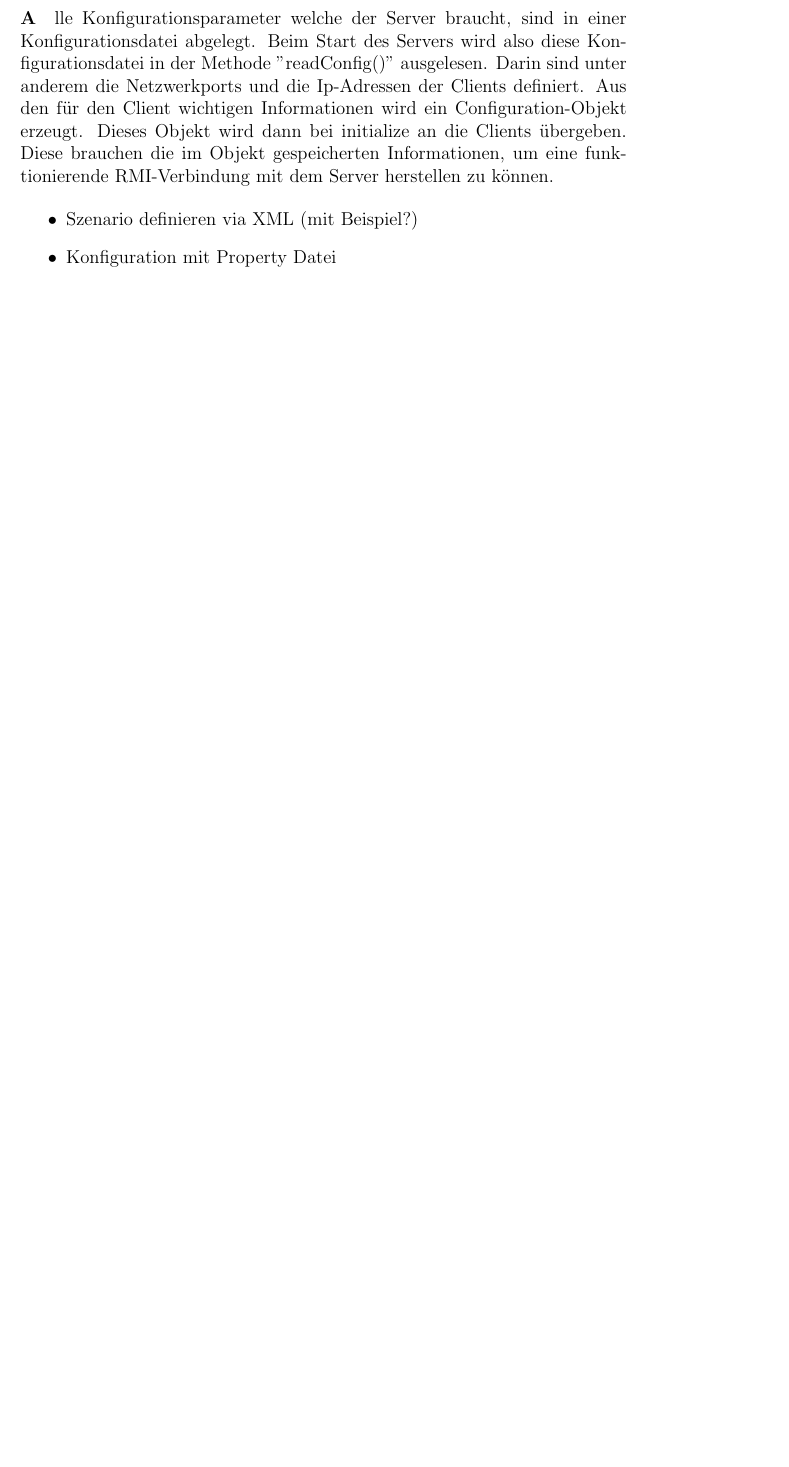
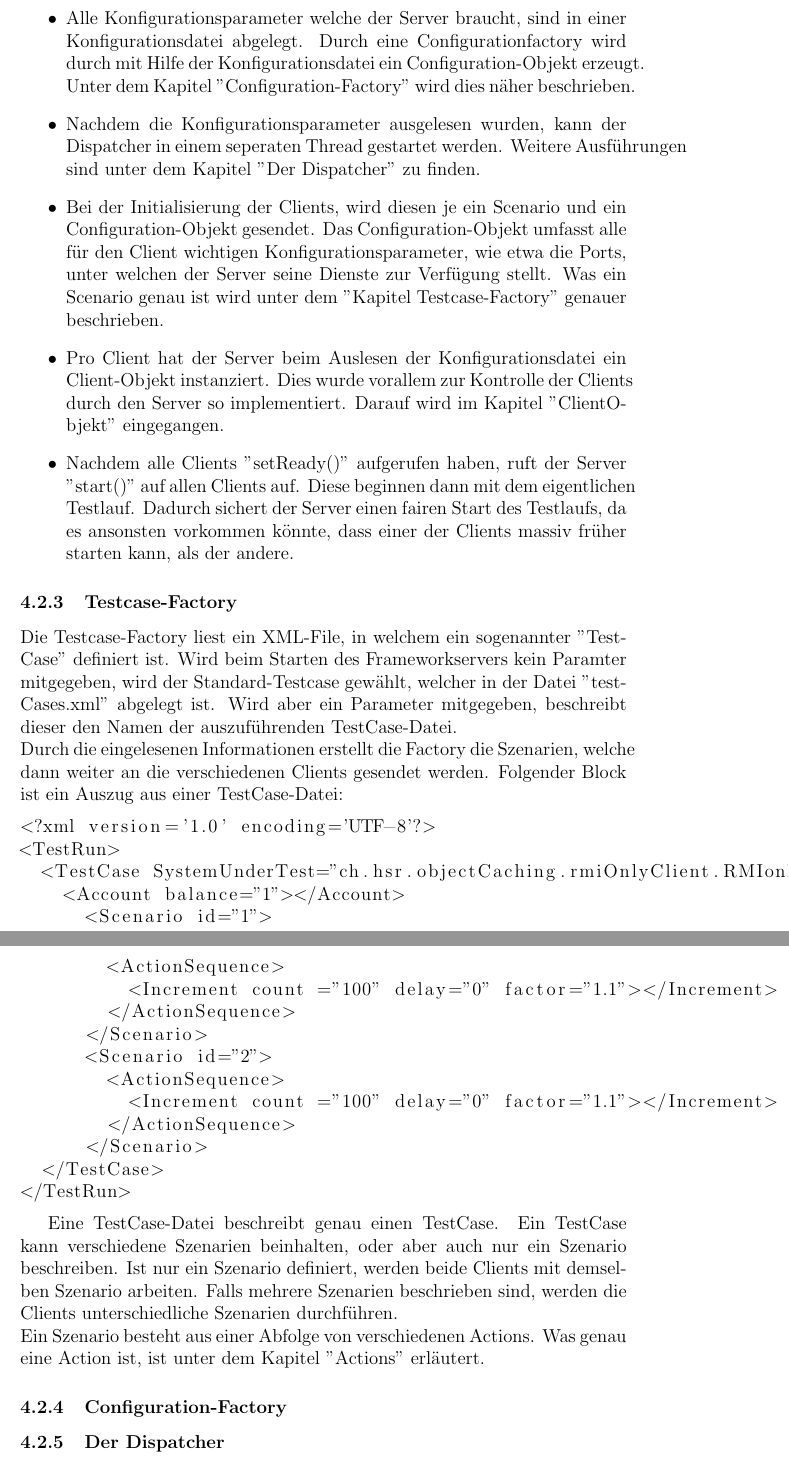
Before and after one commit to Hofmaier/ObjectCaching, a LaTeX document (doc/project-documentation/project-documentation.tex, which reads doc/project-documentation/testFramework.tex): part of page 9 of 14 before the commit and two parts of pages 9 and 10 of 15 after it, the two joined at a grey line, cut so that both start at the same text, the shorter picture padded with empty space. Compiled offline with pdfLaTeX.

Commit message:
worked on Documentation

```diff
--- a/doc/project-documentation/testFramework.tex
+++ b/doc/project-documentation/testFramework.tex
@@ -41,2 +39,0 @@ Die Methode generateTestCase() ruft eine Factory auf, welche aus einer XML-Datei
-Alle Konfigurationsparameter welche der Server braucht, sind in einer Konfigurationsdatei abgelegt. Beim Start des Servers wird also diese Konfigurationsdatei in der Methode "readConfig()" ausgelesen. Darin sind unter anderem die Netzwerkports und die Ip-Adressen der Clients definiert.
-Aus den für den Client wichtigen Informationen wird ein Configuration-Objekt erzeugt. Dieses Objekt wird dann bei initialize an die Clients übergeben. Diese brauchen die im Objekt gespeicherten Informationen, um eine funktionierende RMI-Verbindung mit dem Server herstellen zu können.
@@ -43,0 +44,39 @@ Aus den für den Client wichtigen Informationen wird ein Configuration-Objekt er
+\item Alle Konfigurationsparameter welche der Server braucht, sind in einer Konfigurationsdatei abgelegt. Durch eine Configurationfactory wird durch mit Hilfe der Konfigurationsdatei ein Configuration-Objekt erzeugt. Unter dem Kapitel "Configuration-Factory" wird dies näher beschrieben.
+\item Nachdem die Konfigurationsparameter ausgelesen wurden, kann der Dispatcher in einem seperaten Thread gestartet werden. Weitere Ausführungen sind unter dem Kapitel "Der Dispatcher" zu finden.
+\item Bei der Initialisierung der Clients, wird diesen je ein Scenario und ein Configuration-Objekt gesendet. Das Configuration-Objekt umfasst alle für den Client wichtigen Konfigurationsparameter, wie etwa die Ports, unter welchen der Server seine Dienste zur Verfügung stellt. Was ein Scenario genau ist wird unter dem "Kapitel Testcase-Factory" genauer beschrieben.
+\item Pro Client hat der Server beim Auslesen der Konfigurationsdatei ein Client-Objekt instanziert. Dies wurde vorallem zur Kontrolle der Clients durch den Server so implementiert. Darauf wird im Kapitel "ClientObjekt" eingegangen.
+\item Nachdem alle Clients "setReady()" aufgerufen haben, ruft der Server "start()" auf allen Clients auf. Diese beginnen dann mit dem eigentlichen Testlauf. Dadurch sichert der Server einen fairen Start des Testlaufs, da es ansonsten vorkommen könnte, dass einer der Clients massiv früher starten kann, als der andere.
+\end{itemize}
+
+\subsubsection{Testcase-Factory}
+\label{sec:testCaseFactory}
+Die Testcase-Factory liest ein XML-File, in welchem ein sogenannter "TestCase" definiert ist. Wird beim Starten des Frameworkservers kein Paramter mitgegeben, wird der Standard-Testcase gewählt, welcher in der Datei "testCases.xml" abgelegt ist. Wird aber ein Parameter mitgegeben, beschreibt dieser den Namen der auszuführenden TestCase-Datei.\newline
+Durch die eingelesenen Informationen erstellt die Factory die Szenarien, welche dann weiter an die verschiedenen Clients gesendet werden. Folgender Block ist ein Auszug aus einer TestCase-Datei:
+
+\begin{lstlisting}
+<?xml version='1.0' encoding='UTF-8'?>
+<TestRun>
+  <TestCase SystemUnderTest="ch.hsr.objectCaching.rmiOnlyClient.RMIonlyClientSystem">
+    <Account balance="1"></Account>
+      <Scenario id="1">
+        <ActionSequence>
+          <Increment count ="100" delay="0" factor="1.1"></Increment>
+	</ActionSequence>
+      </Scenario>
+      <Scenario id="2">
+	<ActionSequence>
+          <Increment count ="100" delay="0" factor="1.1"></Increment>
+	</ActionSequence>
+      </Scenario>
+  </TestCase>
+</TestRun>
+\end{lstlisting}
+
+Eine TestCase-Datei beschreibt genau einen TestCase. Ein TestCase kann verschiedene Szenarien beinhalten, oder aber auch nur ein Szenario beschreiben. Ist nur ein Szenario definiert, werden beide Clients mit demselben Szenario arbeiten. Falls mehrere Szenarien beschrieben sind, werden die Clients unterschiedliche Szenarien durchführen. \newline
+Ein Szenario besteht aus einer Abfolge von verschiedenen Actions. Was genau eine Action ist, ist unter dem Kapitel "Actions" erläutert.
+
+
+\subsubsection{Configuration-Factory}
+\label{sec:configurationFactory}
+
+\subsubsection{Der Dispatcher}
@@ -44,6 +87,5 @@ Aus den für den Client wichtigen Informationen wird ein Configuration-Objekt er
 
 
 \begin{itemize}
-\item Szenario definieren via XML (mit Beispiel?)
-\item Konfiguration mit Property Datei
+
 \item Resultate \& Auswertung
```
Also changed, not shown: doc/project-documentation/image_testFramework/TestFWInit.png, doc/project-documentation/testFramework.tex (17 more changed lines).
